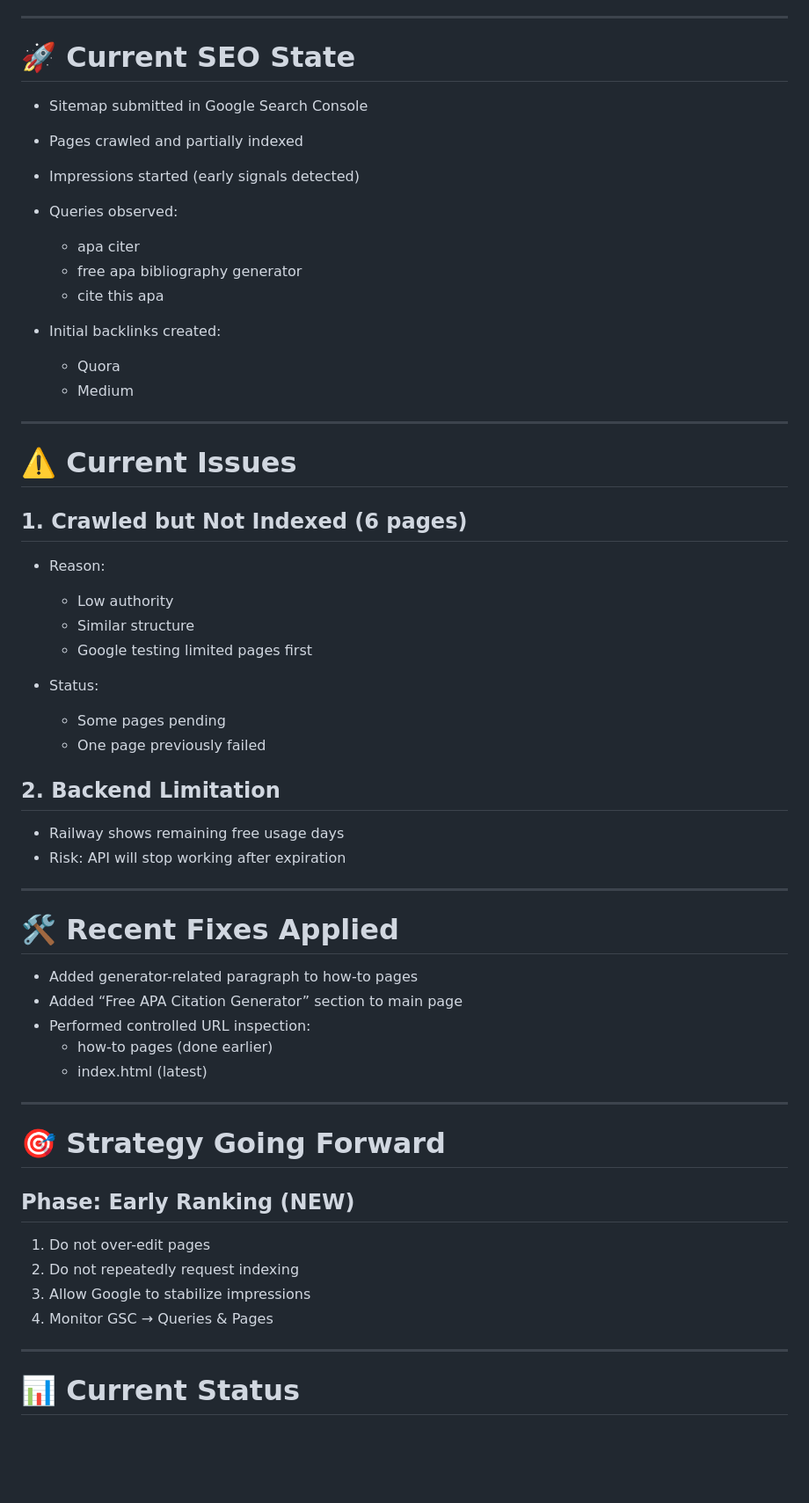
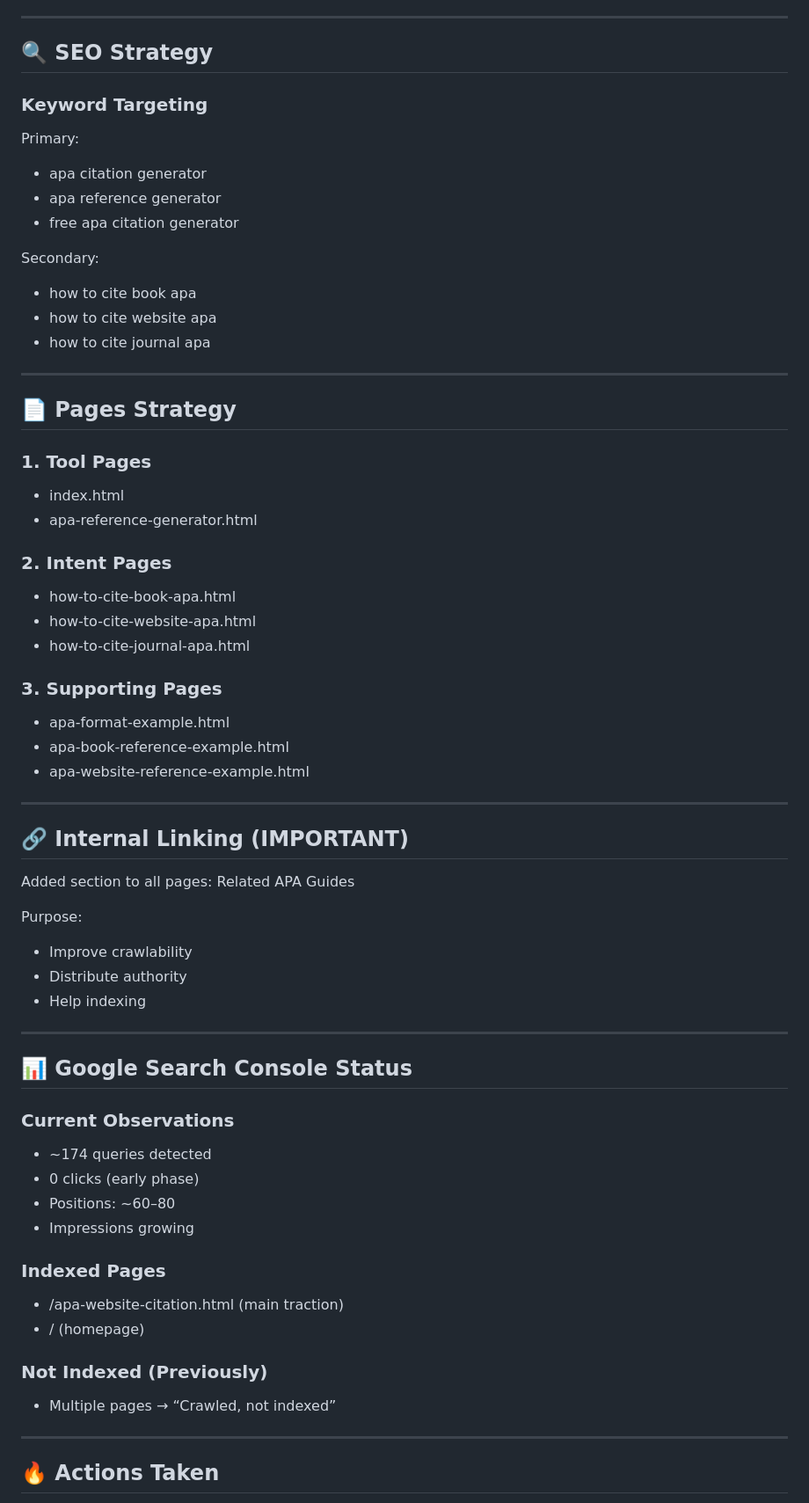
Before and after one commit to OhAwanaOfficial/apa-generator, a Markdown page: project_context.md, the part around one of its changes. Shown at 88% size. GitHub-like rendering; blank space fills up the shorter version.

```diff
--- a/project_context.md
+++ b/project_context.md
@@ -63,60 +58,67 @@ A simple SEO-driven web tool that generates APA citations using a Python backend
 
 ---
 
-# 🚀 Current SEO State
+## 🔍 SEO Strategy
 
-- Sitemap submitted in Google Search Console
-- Pages crawled and partially indexed
-- Impressions started (early signals detected)
-- Queries observed:
-  - apa citer
-  - free apa bibliography generator
-  - cite this apa
+### Keyword Targeting
+Primary:
+- apa citation generator
+- apa reference generator
+- free apa citation generator
 
-- Initial backlinks created:
-  - Quora
-  - Medium
+Secondary:
+- how to cite book apa
+- how to cite website apa
+- how to cite journal apa
 
 ---
 
-# ⚠️ Current Issues
+## 📄 Pages Strategy
 
-## 1. Crawled but Not Indexed (6 pages)
-- Reason:
-  - Low authority
-  - Similar structure
-  - Google testing limited pages first
+### 1. Tool Pages
+- index.html
+- apa-reference-generator.html
 
-- Status:
-  - Some pages pending
-  - One page previously failed
+### 2. Intent Pages
+- how-to-cite-book-apa.html
+- how-to-cite-website-apa.html
+- how-to-cite-journal-apa.html
 
-## 2. Backend Limitation
-- Railway shows remaining free usage days
-- Risk: API will stop working after expiration
+### 3. Supporting Pages
+- apa-format-example.html
+- apa-book-reference-example.html
+- apa-website-reference-example.html
 
 ---
 
-# 🛠️ Recent Fixes Applied
+## 🔗 Internal Linking (IMPORTANT)
 
-- Added generator-related paragraph to how-to pages
-- Added “Free APA Citation Generator” section to main page
-- Performed controlled URL inspection:
-  - how-to pages (done earlier)
-  - index.html (latest)
+Added section to all pages:
+Related APA Guides
+
+Purpose:
+- Improve crawlability
+- Distribute authority
+- Help indexing
 
 ---
 
-# 🎯 Strategy Going Forward
+## 📊 Google Search Console Status
 
-## Phase: Early Ranking (NEW)
+### Current Observations
+- ~174 queries detected
+- 0 clicks (early phase)
+- Positions: ~60–80
+- Impressions growing
 
-1. Do not over-edit pages
-2. Do not repeatedly request indexing
-3. Allow Google to stabilize impressions
-4. Monitor GSC → Queries & Pages
+### Indexed Pages
+- /apa-website-citation.html (main traction)
+- / (homepage)
+
+### Not Indexed (Previously)
+- Multiple pages → “Crawled, not indexed”
 
 ---
 
-# 📊 Current Status
+## 🔥 Actions Taken
 
```
Also changed, not shown: other parts of project_context.md (+97 -69 lines).
